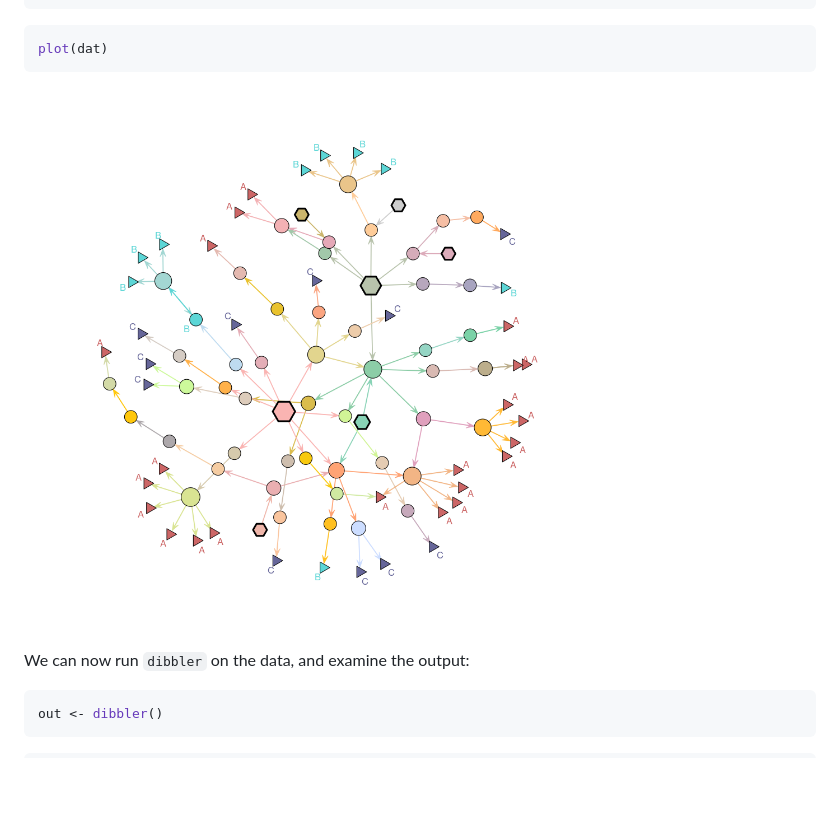
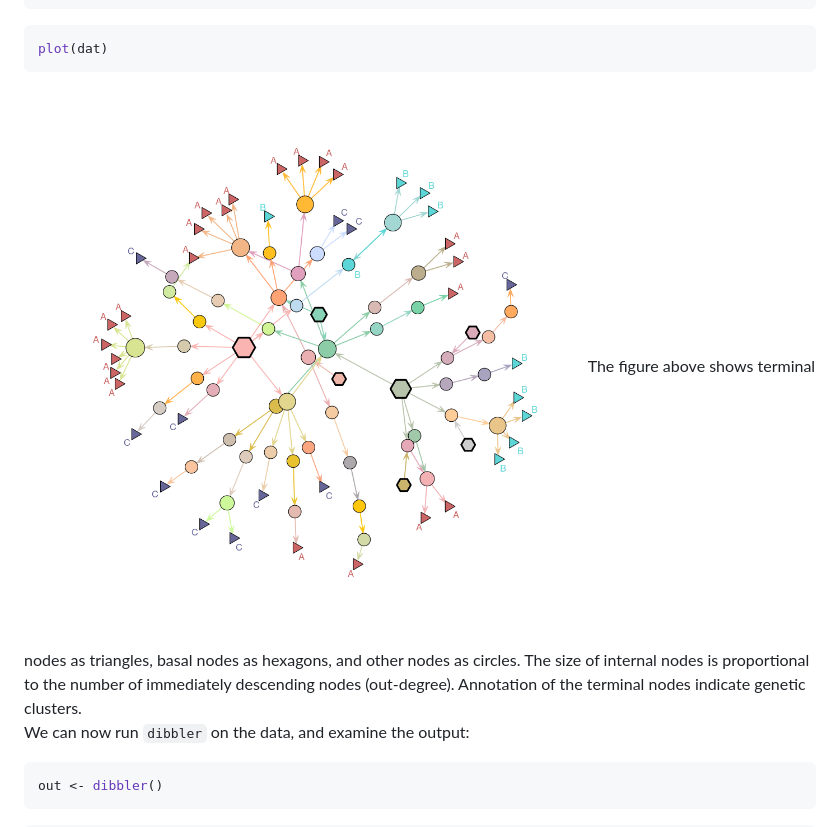
Before and after one commit to reconhub/dibbler, a Markdown page: vignettes/dibbler.md, the part around the change. Rendered like a GitHub page; pictures changed too: vignettes/figs/input-1.png; blank space fills up the shorter version.

Commit message:
updated vignette

````diff
--- a/vignettes/dibbler.md
+++ b/vignettes/dibbler.md
@@ -211,6 +211,10 @@ plot(dat)
 ```
 
 <img src="figs/input-1.png" title="plot of chunk input" alt="plot of chunk input" width="800px" height="800px" />
+The figure above shows terminal nodes as triangles, basal nodes as hexagons, and other nodes as circles.
+The size of internal nodes is proportional to the number of immediately descending nodes (out-degree).
+Annotation of the terminal nodes indicate genetic clusters.
+
 
 We can now run `dibbler` on the data, and examine the output:
 
````
Also changed, not shown: README.md (+4 -0 lines), 1 other file.
